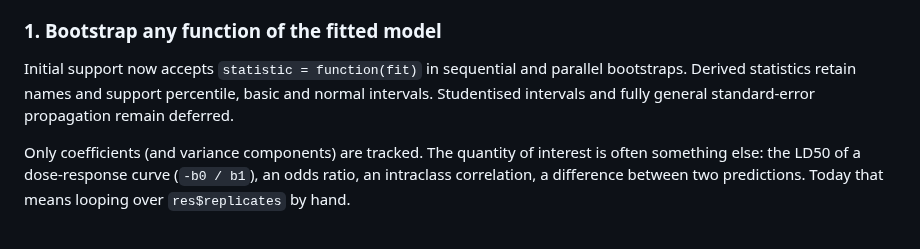
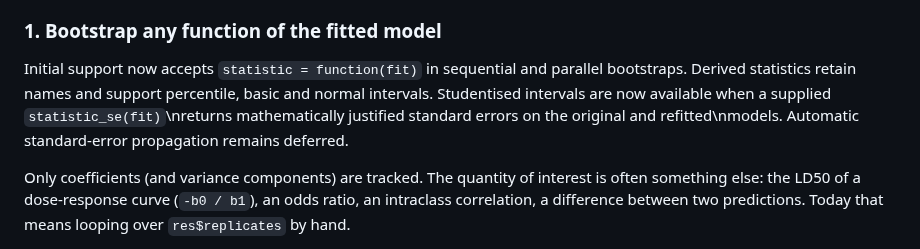
Before and after one commit to DiogoRibeiro7/parametricboot, a Markdown page: roadmap.md, the part around the change. GitHub-like rendering.

Commit message:
docs: describe optional studentised custom-statistic errors

```diff
--- a/roadmap.md
+++ b/roadmap.md
@@ -46,8 +46,7 @@ The gaps most likely to be hit in a first real analysis.
 
 Initial support now accepts `statistic = function(fit)` in sequential and
 parallel bootstraps. Derived statistics retain names and support percentile,
-basic and normal intervals. Studentised intervals and fully general
-standard-error propagation remain deferred.
+basic and normal intervals. Studentised intervals are now available when a supplied `statistic_se(fit)`\nreturns mathematically justified standard errors on the original and refitted\nmodels. Automatic standard-error propagation remains deferred.
 
 Only coefficients (and variance components) are tracked. The quantity of
 interest is often something else: the LD50 of a dose-response curve
```
